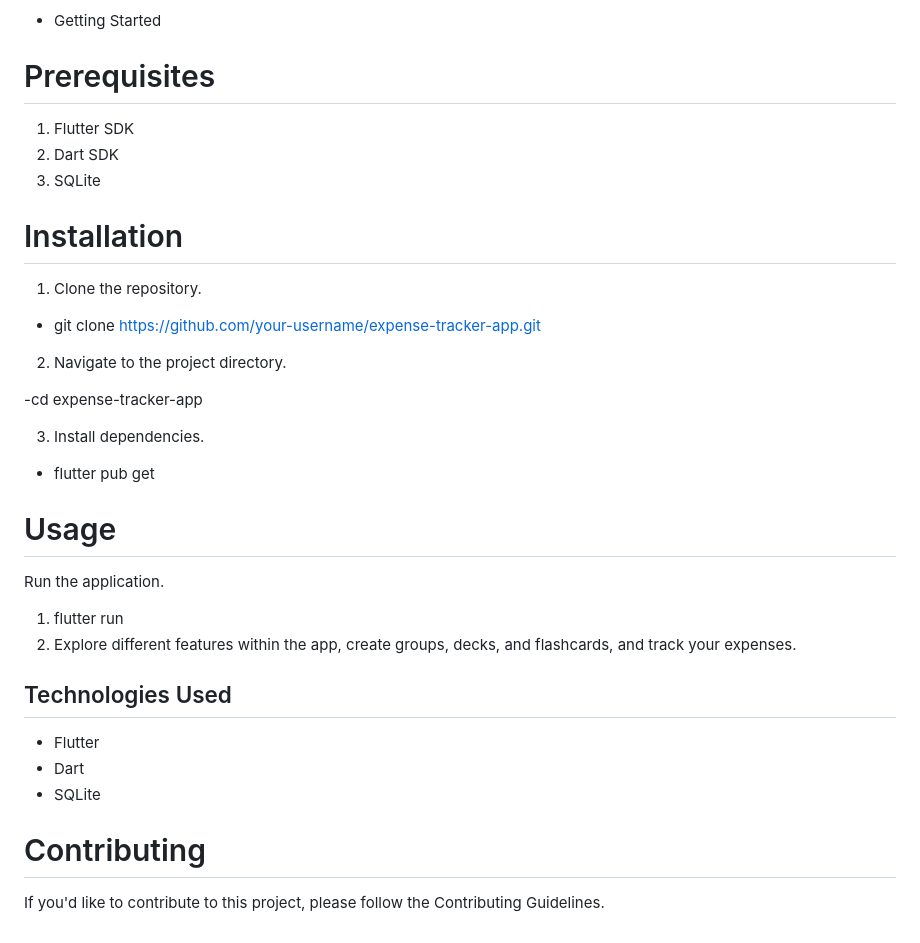
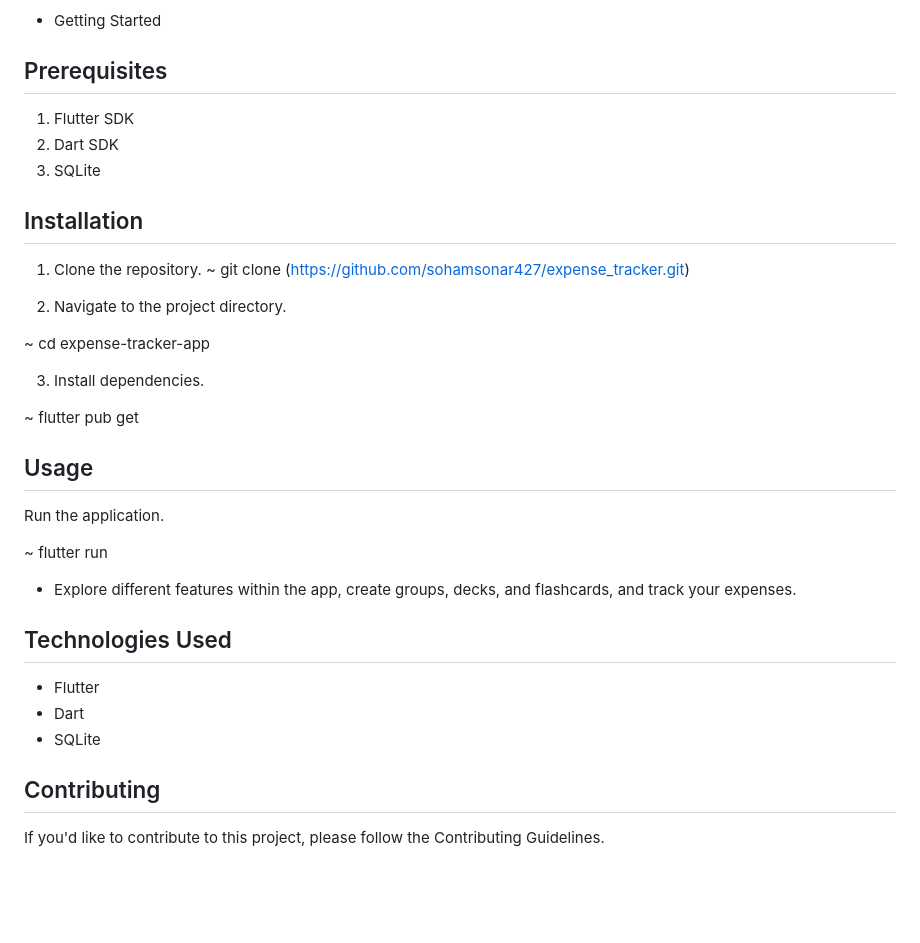
Before and after one commit to sohamvsonar/expense_tracker, a Markdown page: README.md, the part around the change printed below. Rendered like a GitHub page; blank space fills up the shorter version.

```diff
--- a/README.md
+++ b/README.md
@@ -54,35 +54,34 @@ I have included the following packages in the `pubspec.yaml` file:
 - [`test`](https://pub.dev/packages/test): a library that provides a set of utilities for writing unit tests
 
 * Getting Started
-# Prerequisites
+## Prerequisites
 1. Flutter SDK
 2. Dart SDK
 3. SQLite
 
-# Installation
+## Installation
 1. Clone the repository.
-
-
-- git clone https://github.com/your-username/expense-tracker-app.git
+~ git clone (https://github.com/sohamsonar427/expense_tracker.git)
 
 2. Navigate to the project directory.
 
--cd expense-tracker-app
+~ cd expense-tracker-app
 
 3. Install dependencies.
 
-- flutter pub get
+~ flutter pub get
 
-# Usage
+## Usage
 Run the application.
 
-1. flutter run
-2. Explore different features within the app, create groups, decks, and flashcards, and track your expenses.
+~ flutter run
+
+- Explore different features within the app, create groups, decks, and flashcards, and track your expenses.
 
 ## Technologies Used
 * Flutter
 * Dart
 * SQLite
 
-# Contributing
+## Contributing
 If you'd like to contribute to this project, please follow the Contributing Guidelines.
```
Also changed, not shown: other parts of README.md (+6 -6 lines).
